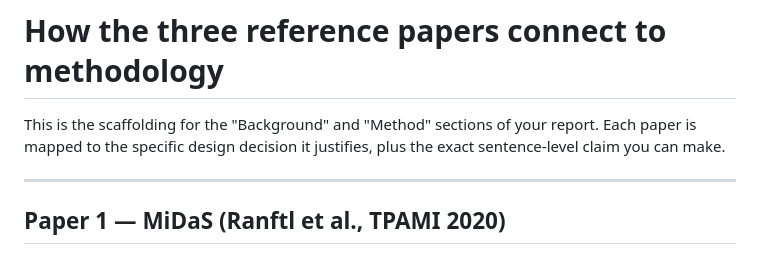
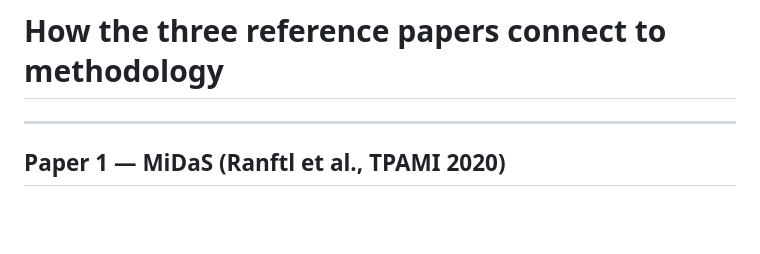
Before and after one commit to prisha2410/cinematic-bokeh, a Markdown page: report/PAPER_MAPPING.md, the part around the change. Rendered like a GitHub page; blank space fills up the shorter version.

Commit message:
Update PAPER_MAPPING.md
Removed introductory scaffolding text for clarity.

```diff
--- a/report/PAPER_MAPPING.md
+++ b/report/PAPER_MAPPING.md
@@ -1,8 +1,4 @@
 # How the three reference papers connect to methodology
-
-This is the scaffolding for the "Background" and "Method" sections of your report.
-Each paper is mapped to the specific design decision it justifies, plus the exact
-sentence-level claim you can make.
 
 ---
 
```
